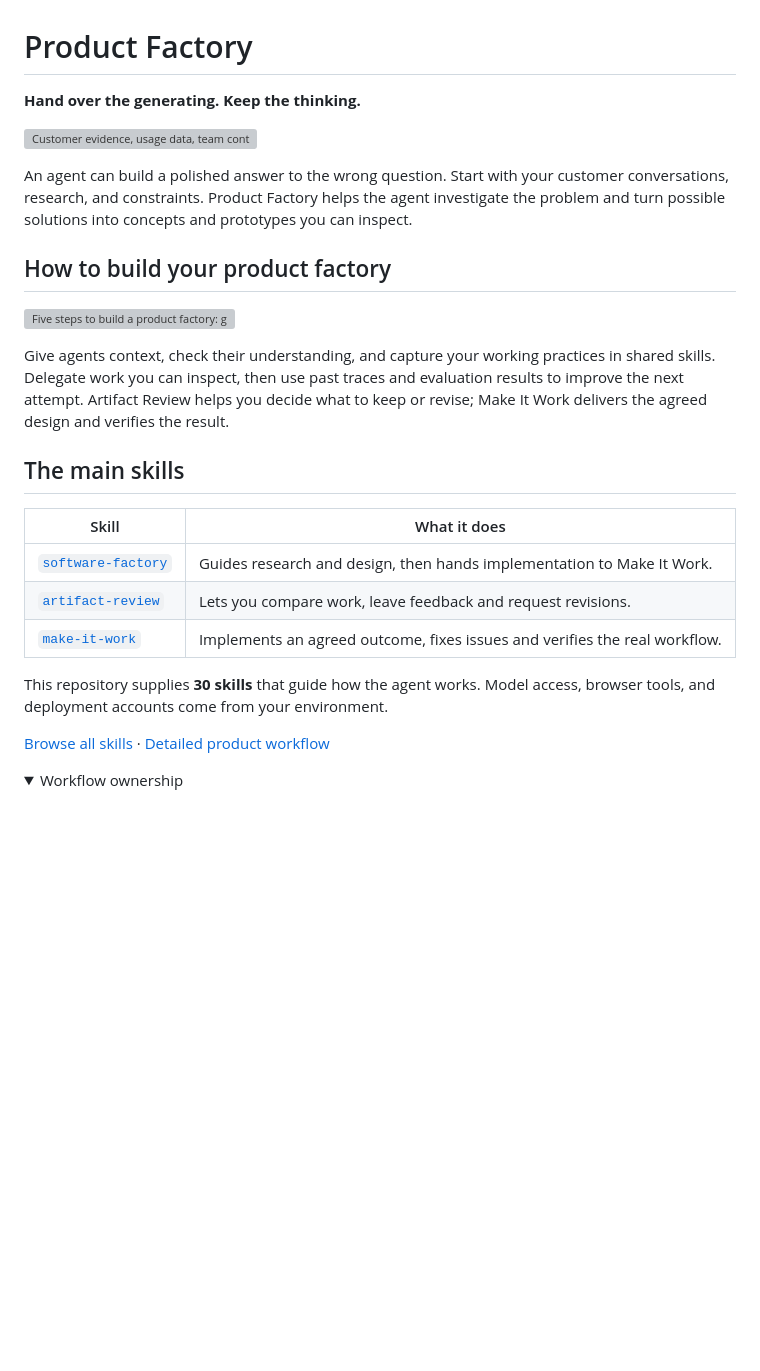
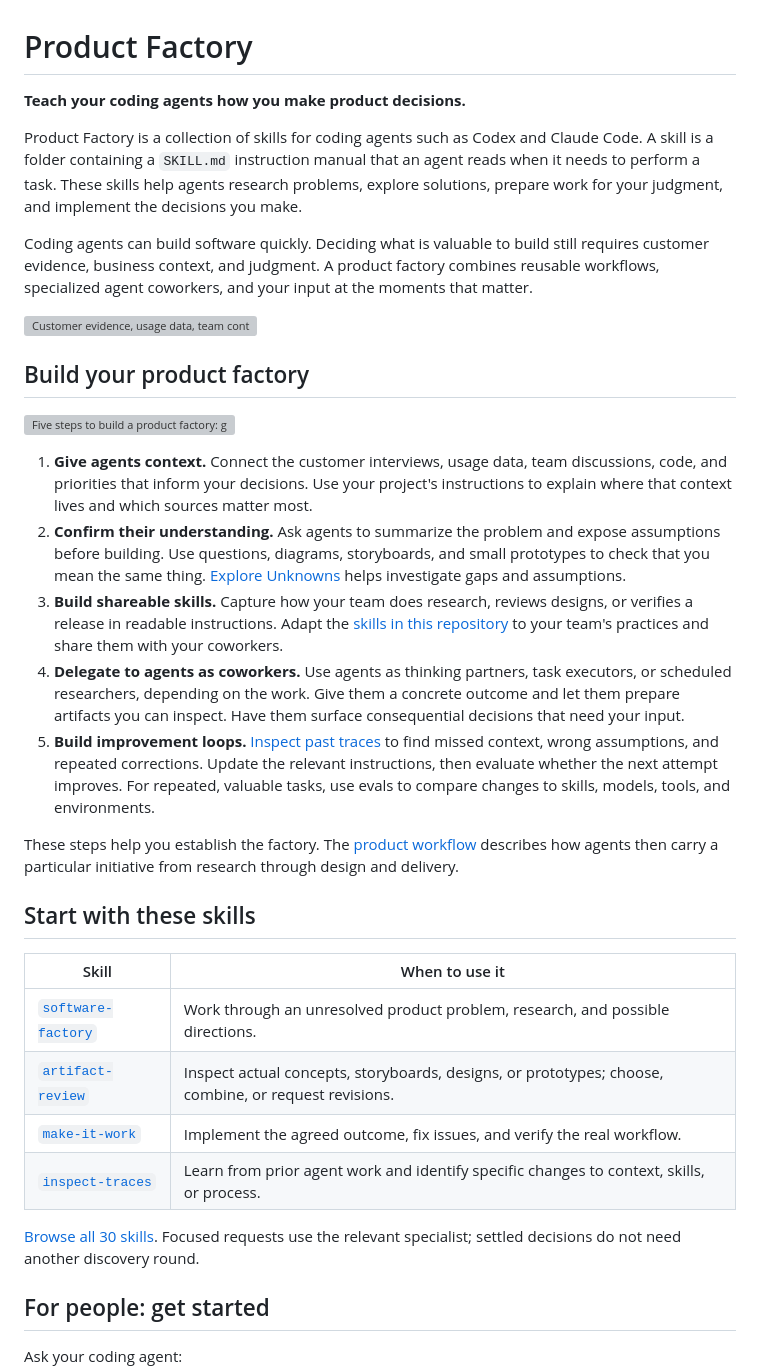
Before and after one commit to exiao/product-factory, a Markdown page: README.md, the part around one of its changes. GitHub-like rendering; folded sections open; blank space fills up the shorter version; grey boxes are pictures that could not be loaded.

```diff
--- a/README.md
+++ b/README.md
@@ -1,29 +1,37 @@
 # Product Factory
 
-**Hand over the generating. Keep the thinking.**
+**Teach your coding agents how you make product decisions.**
+
+Product Factory is a collection of skills for coding agents such as Codex and Claude Code. A skill is a folder containing a `SKILL.md` instruction manual that an agent reads when it needs to perform a task. These skills help agents research problems, explore solutions, prepare work for your judgment, and implement the decisions you make.
+
+Coding agents can build software quickly. Deciding what is valuable to build still requires customer evidence, business context, and judgment. A product factory combines reusable workflows, specialized agent coworkers, and your input at the moments that matter.
 
 ![Customer evidence, usage data, team context, and priorities feed agents that prepare problem statements, storyboards, and prototypes for your judgment. Feedback returns to the shared context.](assets/product-factory.png)
 
-An agent can build a polished answer to the wrong question. Start with your customer conversations, research, and constraints. Product Factory helps the agent investigate the problem and turn possible solutions into concepts and prototypes you can inspect.
-
-## How to build your product factory
+## Build your product factory
 
 ![Five steps to build a product factory: give agents context, confirm understanding, build shareable skills, delegate liberally, and build improvement loops. Feedback improves context and skills.](assets/build-product-factory.png)
 
-Give agents context, check their understanding, and capture your working practices in shared skills. Delegate work you can inspect, then use past traces and evaluation results to improve the next attempt. Artifact Review helps you decide what to keep or revise; Make It Work delivers the agreed design and verifies the result.
+1. **Give agents context.** Connect the customer interviews, usage data, team discussions, code, and priorities that inform your decisions. Use your project's instructions to explain where that context lives and which sources matter most.
+2. **Confirm their understanding.** Ask agents to summarize the problem and expose assumptions before building. Use questions, diagrams, storyboards, and small prototypes to check that you mean the same thing. [Explore Unknowns](skills/explore-unknowns/SKILL.md) helps investigate gaps and assumptions.
+3. **Build shareable skills.** Capture how your team does research, reviews designs, or verifies a release in readable instructions. Adapt the [skills in this repository](skills/) to your team's practices and share them with your coworkers.
+4. **Delegate to agents as coworkers.** Use agents as thinking partners, task executors, or scheduled researchers, depending on the work. Give them a concrete outcome and let them prepare artifacts you can inspect. Have them surface consequential decisions that need your input.
+5. **Build improvement loops.** [Inspect past traces](skills/inspect-traces/SKILL.md) to find missed context, wrong assumptions, and repeated corrections. Update the relevant instructions, then evaluate whether the next attempt improves. For repeated, valuable tasks, use evals to compare changes to skills, models, tools, and environments.
 
-## The main skills
+These steps help you establish the factory. The [product workflow](skills/software-factory/references/product-workflow.md) describes how agents then carry a particular initiative from research through design and delivery.
 
-| Skill | What it does |
+## Start with these skills
+
+| Skill | When to use it |
 | --- | --- |
-| [`software-factory`](skills/software-factory/SKILL.md) | Guides research and design, then hands implementation to Make It Work. |
-| [`artifact-review`](skills/artifact-review/SKILL.md) | Lets you compare work, leave feedback and request revisions. |
-| [`make-it-work`](skills/make-it-work/SKILL.md) | Implements an agreed outcome, fixes issues and verifies the real workflow. |
+| [`software-factory`](skills/software-factory/SKILL.md) | Work through an unresolved product problem, research, and possible directions. |
+| [`artifact-review`](skills/artifact-review/SKILL.md) | Inspect actual concepts, storyboards, designs, or prototypes; choose, combine, or request revisions. |
+| [`make-it-work`](skills/make-it-work/SKILL.md) | Implement the agreed outcome, fix issues, and verify the real workflow. |
+| [`inspect-traces`](skills/inspect-traces/SKILL.md) | Learn from prior agent work and identify specific changes to context, skills, or process. |
 
-This repository supplies **30 skills** that guide how the agent works. Model access, browser tools, and deployment accounts come from your environment.
+[Browse all 30 skills](skills/). Focused requests use the relevant specialist; settled decisions do not need another discovery round.
 
-[Browse all skills](skills/) · [Detailed product workflow](skills/software-factory/references/product-workflow.md)
+## For people: get started
 
-<details>
-<summary>Workflow ownership</summary>
+Ask your coding agent:
 
```
Also changed, not shown: other parts of README.md (+20 -64 lines).
